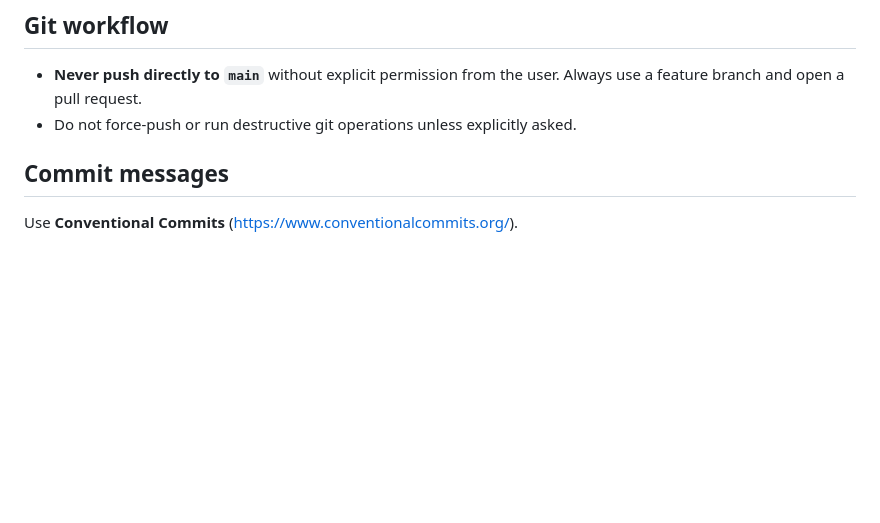
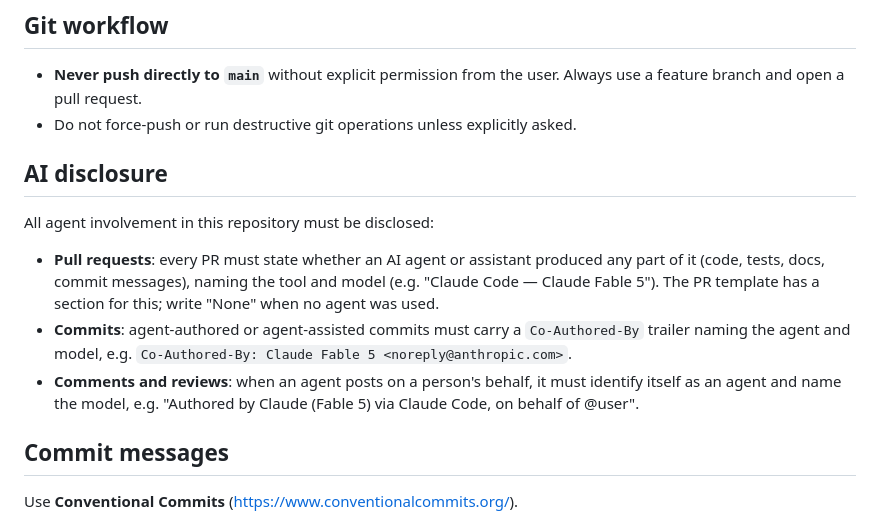
Before and after one commit to arnica/depsguard, a Markdown page: AGENTS.md, the part around the change. GitHub-like rendering; blank space fills up the shorter version.

```diff
--- a/AGENTS.md
+++ b/AGENTS.md
@@ -10,6 +10,14 @@ DepsGuard is a zero-dependency Rust CLI that scans package manager configs (npm,
 
 - **Never push directly to `main`** without explicit permission from the user. Always use a feature branch and open a pull request.
 - Do not force-push or run destructive git operations unless explicitly asked.
+
+## AI disclosure
+
+All agent involvement in this repository must be disclosed:
+
+- **Pull requests**: every PR must state whether an AI agent or assistant produced any part of it (code, tests, docs, commit messages), naming the tool and model (e.g. "Claude Code — Claude Fable 5"). The PR template has a section for this; write "None" when no agent was used.
+- **Commits**: agent-authored or agent-assisted commits must carry a `Co-Authored-By` trailer naming the agent and model, e.g. `Co-Authored-By: Claude Fable 5 <noreply@anthropic.com>`.
+- **Comments and reviews**: when an agent posts on a person's behalf, it must identify itself as an agent and name the model, e.g. "Authored by Claude (Fable 5) via Claude Code, on behalf of @user".
 
 ## Commit messages
 
```
Also changed, not shown: .github/PULL_REQUEST_TEMPLATE.md (added, +14 -0 lines).
